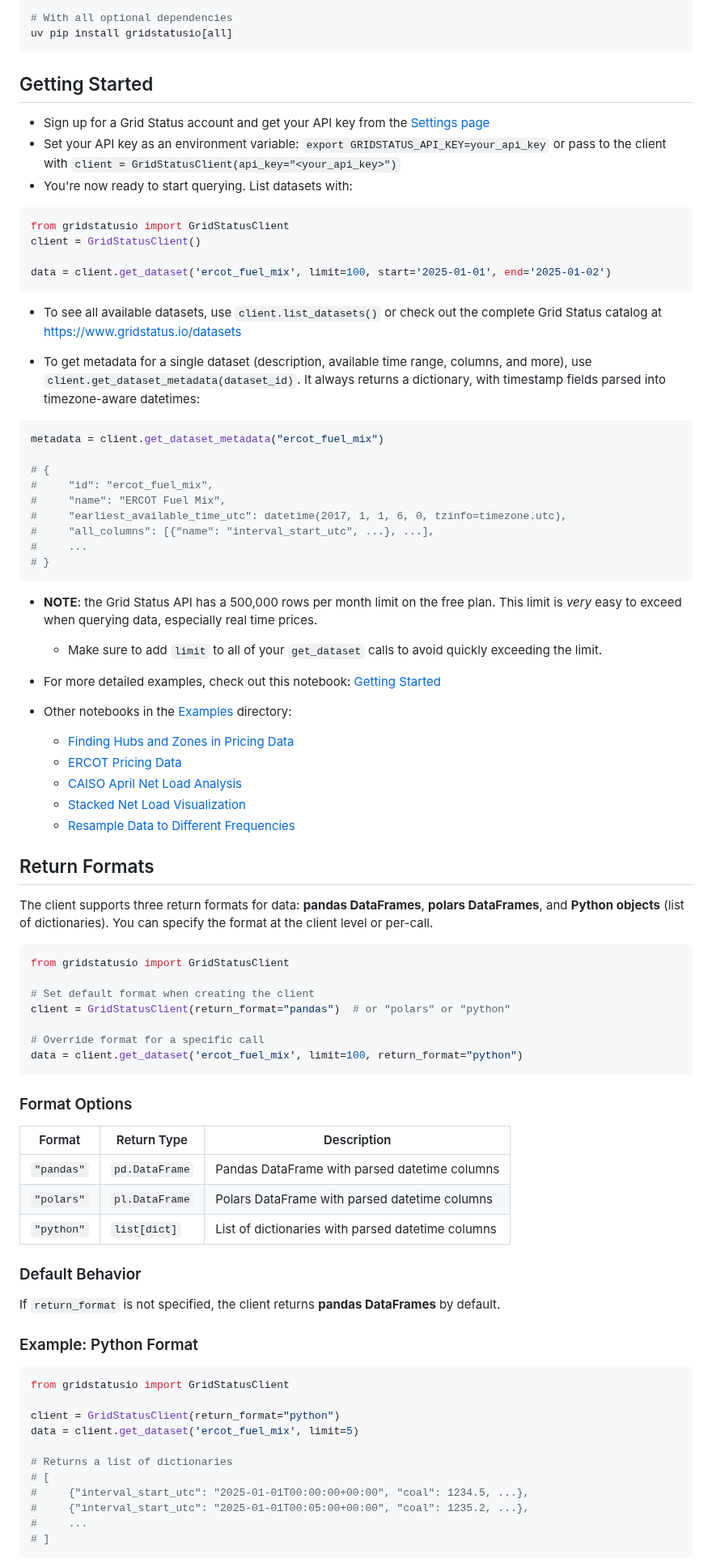
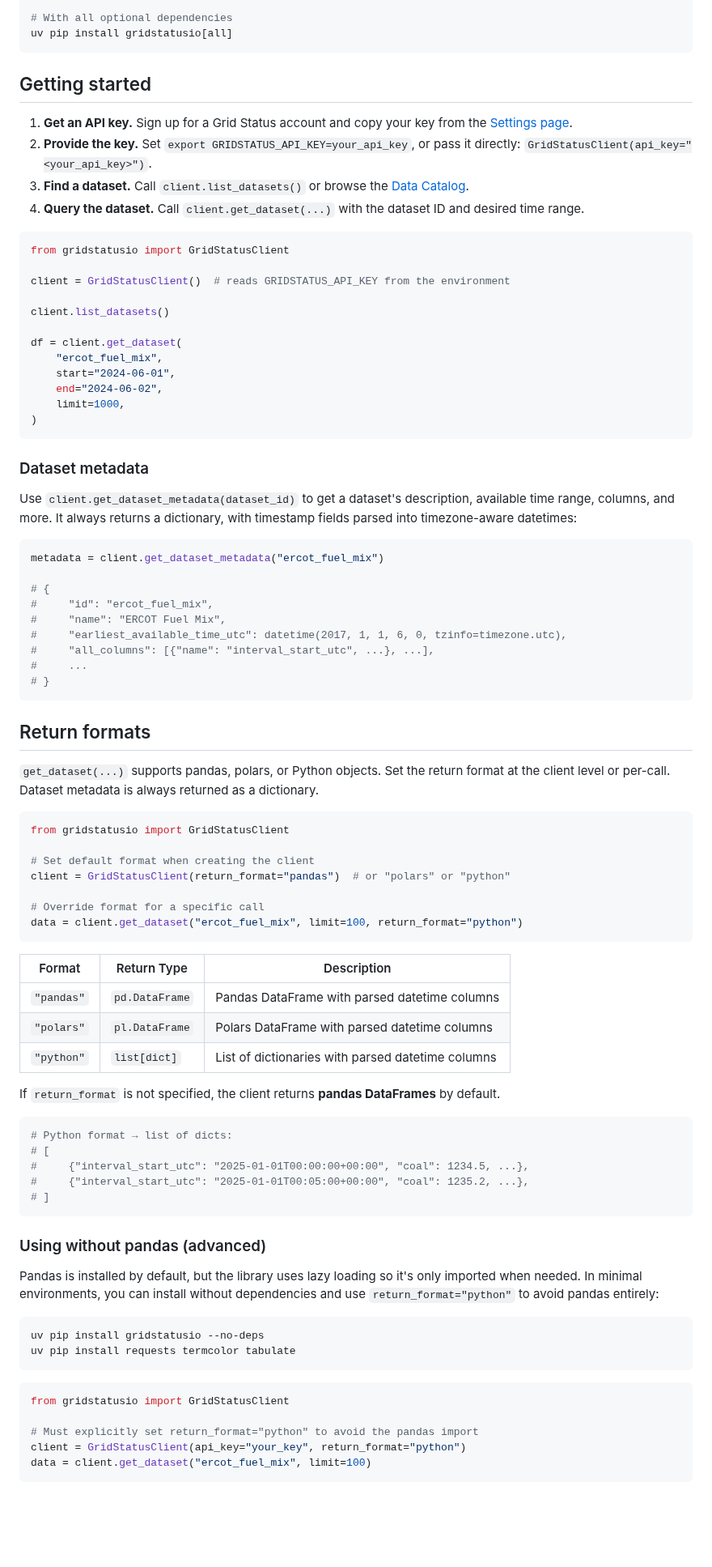
Before and after one commit to gridstatus/gridstatusio, a Markdown page: README.md, the part around one of its changes. Shown at 81% size. Rendered like a GitHub page; blank space fills up the shorter version.

````diff
--- a/README.md
+++ b/README.md
@@ -34,22 +57,31 @@ uv pip install gridstatusio[notebooks]
 uv pip install gridstatusio[all]
 ```
 
-## Getting Started
+## Getting started
 
-* Sign up for a Grid Status account and get your API key from the [Settings page](https://www.gridstatus.io/settings/api)
-* Set your API key as an environment variable: `export GRIDSTATUS_API_KEY=your_api_key` or pass to the client with `client = GridStatusClient(api_key="<your_api_key>")`
-* You're now ready to start querying. List datasets with:
+1. **Get an API key.** Sign up for a Grid Status account and copy your key from the [Settings page](https://www.gridstatus.io/settings/api).
+2. **Provide the key.** Set `export GRIDSTATUS_API_KEY=your_api_key`, or pass it directly: `GridStatusClient(api_key="<your_api_key>")`.
+3. **Find a dataset.** Call `client.list_datasets()` or browse the [Data Catalog](https://www.gridstatus.io/datasets).
+4. **Query the dataset.** Call `client.get_dataset(...)` with the dataset ID and desired time range.
 
 ```python
 from gridstatusio import GridStatusClient
-client = GridStatusClient()
 
-data = client.get_dataset('ercot_fuel_mix', limit=100, start='2025-01-01', end='2025-01-02')
+client = GridStatusClient()  # reads GRIDSTATUS_API_KEY from the environment
+
+client.list_datasets()
+
+df = client.get_dataset(
+    "ercot_fuel_mix",
+    start="2024-06-01",
+    end="2024-06-02",
+    limit=1000,
+)
 ```
 
-* To see all available datasets, use `client.list_datasets()` or check out the complete Grid Status catalog at https://www.gridstatus.io/datasets
+### Dataset metadata
 
-* To get metadata for a single dataset (description, available time range, columns, and more), use `client.get_dataset_metadata(dataset_id)`. It always returns a dictionary, with timestamp fields parsed into timezone-aware datetimes:
+Use `client.get_dataset_metadata(dataset_id)` to get a dataset's description, available time range, columns, and more. It always returns a dictionary, with timestamp fields parsed into timezone-aware datetimes:
 
 ```python
 metadata = client.get_dataset_metadata("ercot_fuel_mix")
@@ -63,21 +95,9 @@ metadata = client.get_dataset_metadata("ercot_fuel_mix")
 # }
 ```
 
-* **NOTE**: the Grid Status API has a 500,000 rows per month limit on the free plan. This limit is _very_ easy to exceed when querying data, especially real time prices.
-  * Make sure to add `limit` to all of your `get_dataset` calls to avoid quickly exceeding the limit.
+## Return formats
 
-
-* For more detailed examples, check out this notebook: [Getting Started](Examples/1.%20Getting%20Started.ipynb)
-* Other notebooks in the [Examples](Examples) directory:
-  - [Finding Hubs and Zones in Pricing Data](Examples/2.%20ISO%20Hubs.ipynb)
-  - [ERCOT Pricing Data](Examples/3.%20ERCOT%20Pricing%20Data.ipynb)
-  - [CAISO April Net Load Analysis](Examples/4.%20CAISO%20April%20Net%20Load.ipynb)
-  - [Stacked Net Load Visualization](Examples/5.%20Stacked%20Net%20Load%20Visualization.ipynb)
-  - [Resample Data to Different Frequencies](Examples/6.%20Resampling%20Data.ipynb)
-
-## Return Formats
-
-The client supports three return formats for data: **pandas DataFrames**, **polars DataFrames**, and **Python objects** (list of dictionaries). You can specify the format at the client level or per-call.
+`get_dataset(...)` supports pandas, polars, or Python objects. Set the return format at the client level or per-call. Dataset metadata is always returned as a dictionary.
 
 ```python
 from gridstatusio import GridStatusClient
@@ -86,10 +106,8 @@ from gridstatusio import GridStatusClient
 client = GridStatusClient(return_format="pandas")  # or "polars" or "python"
 
 # Override format for a specific call
-data = client.get_dataset('ercot_fuel_mix', limit=100, return_format="python")
+data = client.get_dataset("ercot_fuel_mix", limit=100, return_format="python")
 ```
-
-### Format Options
 
 | Format | Return Type | Description |
 |--------|------------|-------------|
@@ -97,23 +115,30 @@ data = client.get_dataset('ercot_fuel_mix', limit=100, return_format="python")
 | `"polars"` | `pl.DataFrame` | Polars DataFrame with parsed datetime columns |
 | `"python"` | `list[dict]` | List of dictionaries with parsed datetime columns |
 
-### Default Behavior
-
 If `return_format` is not specified, the client returns **pandas DataFrames** by default.
 
-### Example: Python Format
+```python
+# Python format → list of dicts:
+# [
+#     {"interval_start_utc": "2025-01-01T00:00:00+00:00", "coal": 1234.5, ...},
+#     {"interval_start_utc": "2025-01-01T00:05:00+00:00", "coal": 1235.2, ...},
+# ]
+```
+
+### Using without pandas (advanced)
+
+Pandas is installed by default, but the library uses lazy loading so it's only imported when needed. In minimal environments, you can install without dependencies and use `return_format="python"` to avoid pandas entirely:
+
+```bash
+uv pip install gridstatusio --no-deps
+uv pip install requests termcolor tabulate
+```
 
 ```python
 from gridstatusio import GridStatusClient
 
-client = GridStatusClient(return_format="python")
-data = client.get_dataset('ercot_fuel_mix', limit=5)
-
-# Returns a list of dictionaries
-# [
-#     {"interval_start_utc": "2025-01-01T00:00:00+00:00", "coal": 1234.5, ...},
-#     {"interval_start_utc": "2025-01-01T00:05:00+00:00", "coal": 1235.2, ...},
-#     ...
-# ]
+# Must explicitly set return_format="python" to avoid the pandas import
+client = GridStatusClient(api_key="your_key", return_format="python")
+data = client.get_dataset("ercot_fuel_mix", limit=100)
 ```
 
````
Also changed, not shown: other parts of README.md (+50 -59 lines), CHANGELOG.md (+6 -0 lines), gridstatus-header.png, 2 other files.
